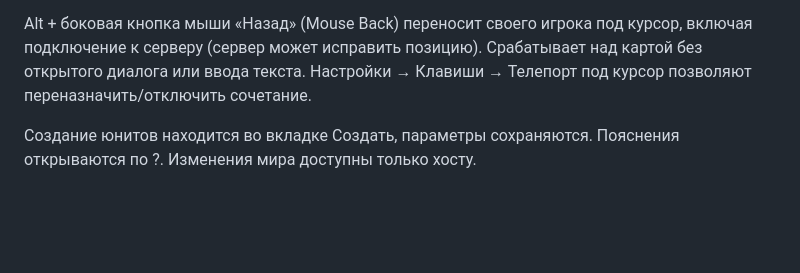
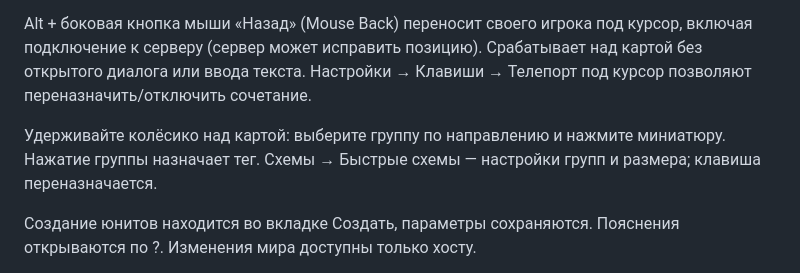
Before and after one commit to FallAvalon/scheme-size-plus, a Markdown page: USER_GUIDE_RU.md, the part around the change. Drawn GitHub-style; blank space fills up the shorter version.

```diff
--- a/USER_GUIDE_RU.md
+++ b/USER_GUIDE_RU.md
@@ -6,6 +6,8 @@
 
 Alt + боковая кнопка мыши «Назад» (Mouse Back) переносит своего игрока под курсор, включая подключение к серверу (сервер может исправить позицию). Срабатывает над картой без открытого диалога или ввода текста. Настройки → Клавиши → Телепорт под курсор позволяют переназначить/отключить сочетание.
 
+Удерживайте колёсико над картой: выберите группу по направлению и нажмите миниатюру. Нажатие группы назначает тег. Схемы → Быстрые схемы — настройки групп и размера; клавиша переназначается.
+
 Создание юнитов находится во вкладке Создать, параметры сохраняются. Пояснения открываются по ?. Изменения мира доступны только хосту.
 
 Удаление: отключить или удалить мод в штатном меню и перезапустить игру. Пользовательские сохранения мод не удаляет.
```
Also changed, not shown: README.md (+4 -4 lines), RELEASE_NOTES.md (+5 -3 lines), screenshot.png, 4 other files.
